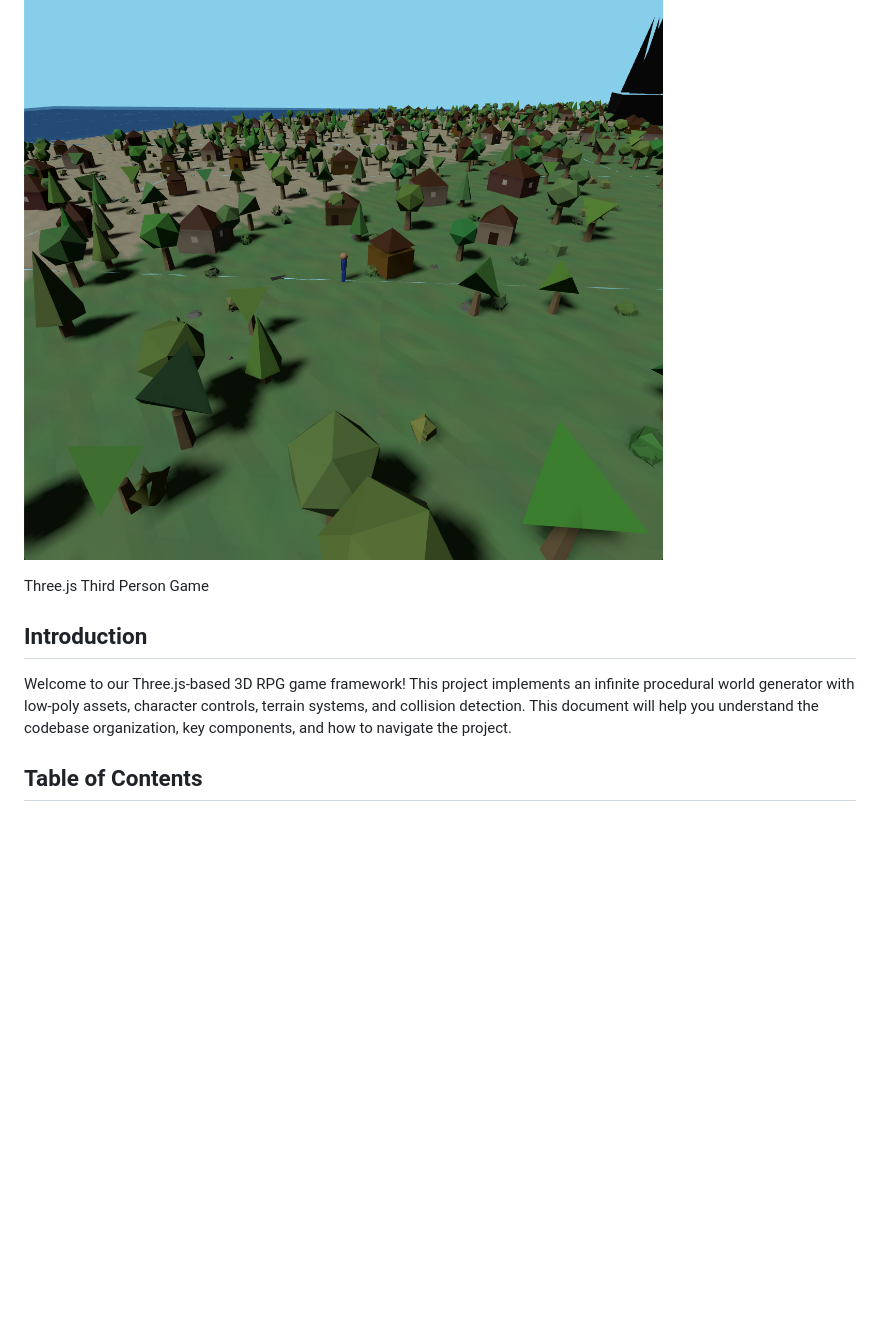
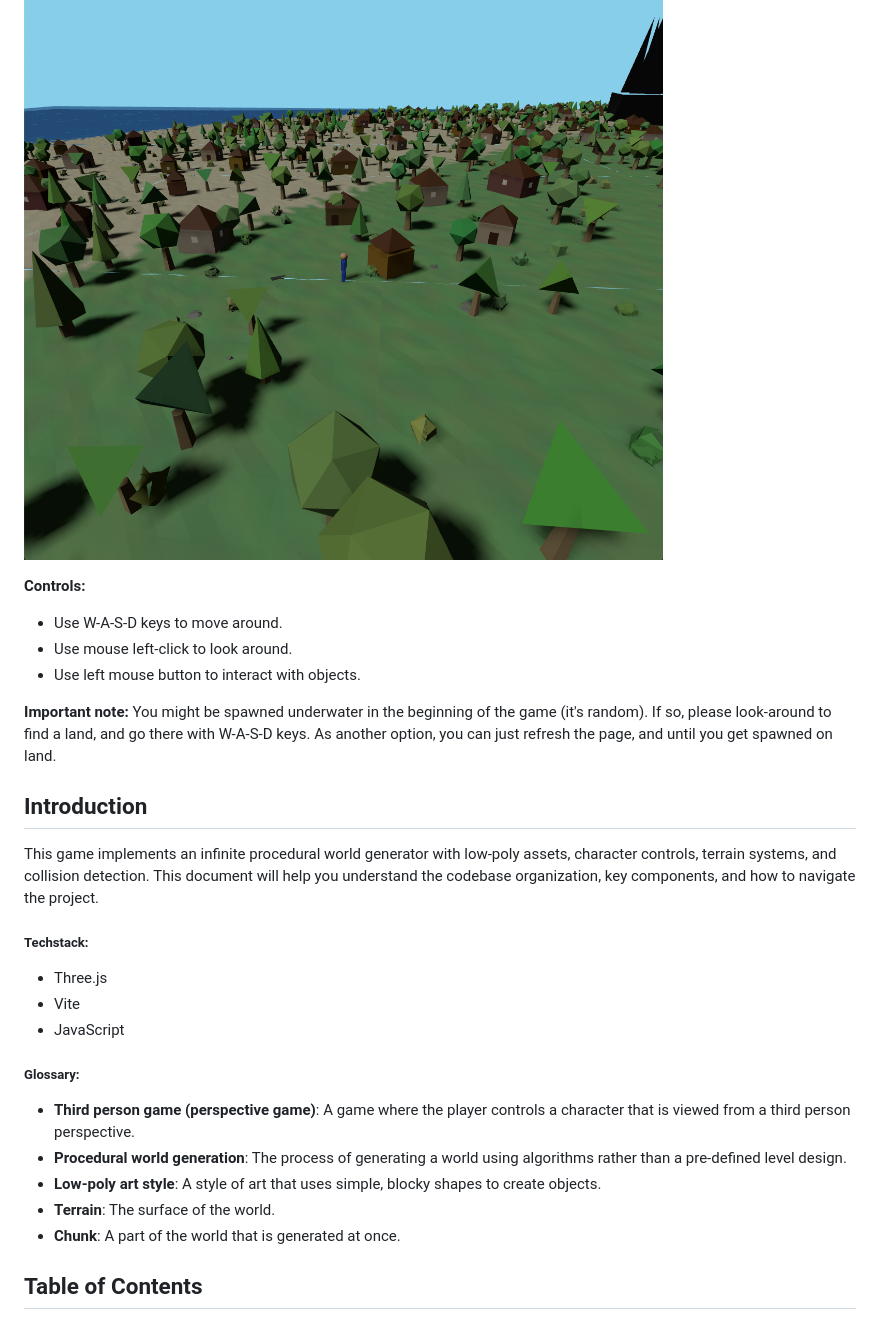
Before and after one commit to barisozmen/vibe-coding-game, a Markdown page: README.md, the part around one of its changes. Drawn GitHub-style; blank space fills up the shorter version.

Commit message:
additions to readme for gameplay

```diff
--- a/README.md
+++ b/README.md
@@ -7,17 +6,29 @@ This is what you'll see when you open the game:
 ![alt text](gamescreenshot.png)
 
+**Controls:**
+- Use W-A-S-D keys to move around.
+- Use mouse left-click to look around.
+- Use left mouse button to interact with objects.
 
+**Important note:** You might be spawned underwater in the beginning of the game (it's random). If so, please look-around to find a land, and go there with W-A-S-D keys. As another option, you can just refresh the page, and until you get spawned on land.
 
-
-
-
-
-
-Three.js Third Person Game
 
 ## Introduction
 
-Welcome to our Three.js-based 3D RPG game framework! This project implements an infinite procedural world generator with low-poly assets, character controls, terrain systems, and collision detection. This document will help you understand the codebase organization, key components, and how to navigate the project.
+This game implements an infinite procedural world generator with low-poly assets, character controls, terrain systems, and collision detection. This document will help you understand the codebase organization, key components, and how to navigate the project.
+
+##### Techstack:
+- Three.js
+- Vite
+- JavaScript
+
+##### Glossary:
+- **Third person game (perspective game)**: A game where the player controls a character that is viewed from a third person perspective.
+- **Procedural world generation**: The process of generating a world using algorithms rather than a pre-defined level design.
+- **Low-poly art style**: A style of art that uses simple, blocky shapes to create objects.
+- **Terrain**: The surface of the world.
+- **Chunk**: A part of the world that is generated at once.
+
 
 ## Table of Contents
 
```
Also changed, not shown: other parts of README.md (+0 -1 lines).
